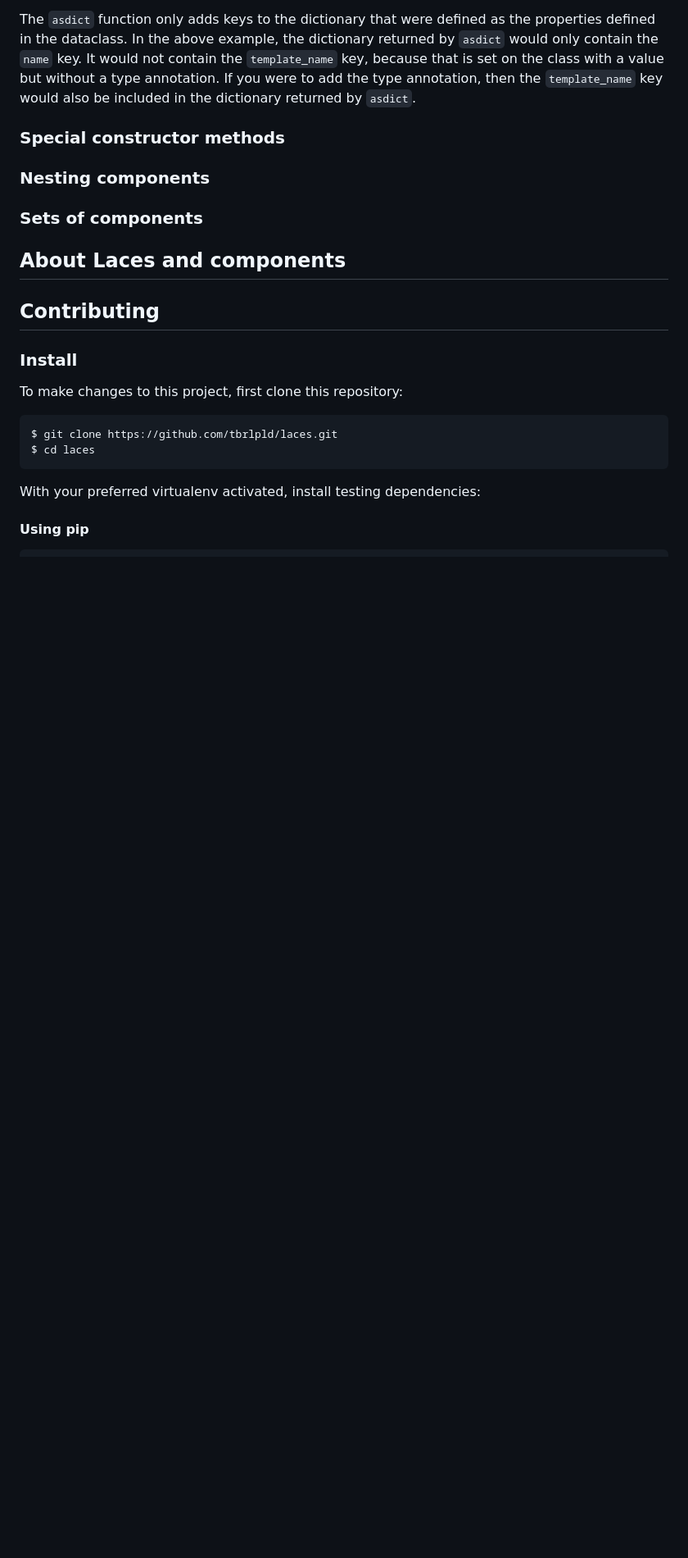
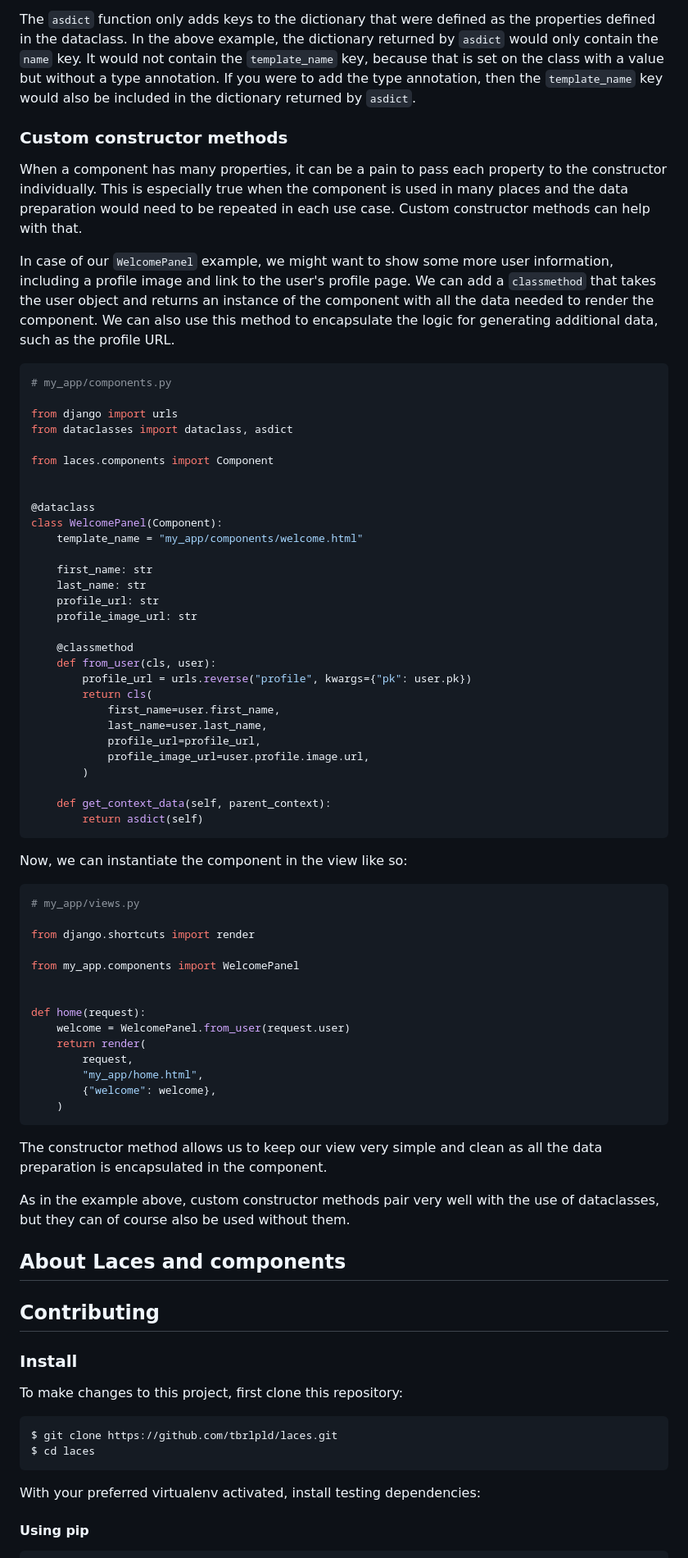
Before and after one commit to tbrlpld/laces, a Markdown page: README.md, the part around one of its changes. Shown at 82% size. Drawn GitHub-style; blank space fills up the shorter version.

Commit message:
Add section on custom constructor methods

````diff
--- a/README.md
+++ b/README.md
@@ -479,11 +483,70 @@ In the above example, the dictionary returned by `asdict` would only contain the
 It would not contain the `template_name` key, because that is set on the class with a value but without a type annotation.
 If you were to add the type annotation, then the `template_name` key would also be included in the dictionary returned by `asdict`.
 
-### Special constructor methods
+### Custom constructor methods
 
-### Nesting components
+When a component has many properties, it can be a pain to pass each property to the constructor individually.
+This is especially true when the component is used in many places and the data preparation would need to be repeated in each use case.
+Custom constructor methods can help with that.
 
-### Sets of components
+In case of our `WelcomePanel` example, we might want to show some more user information, including a profile image and link to the user's profile page.
+We can add a `classmethod` that takes the user object and returns an instance of the component with all the data needed to render the component.
+We can also use this method to encapsulate the logic for generating additional data, such as the profile URL.
+
+```python
+# my_app/components.py
+
+from django import urls
+from dataclasses import dataclass, asdict
+
+from laces.components import Component
+
+
+@dataclass
+class WelcomePanel(Component):
+    template_name = "my_app/components/welcome.html"
+
+    first_name: str
+    last_name: str
+    profile_url: str
+    profile_image_url: str
+
+    @classmethod
+    def from_user(cls, user):
+        profile_url = urls.reverse("profile", kwargs={"pk": user.pk})
+        return cls(
+            first_name=user.first_name,
+            last_name=user.last_name,
+            profile_url=profile_url,
+            profile_image_url=user.profile.image.url,
+        )
+
+    def get_context_data(self, parent_context):
+        return asdict(self)
+```
+
+Now, we can instantiate the component in the view like so:
+
+```python
+# my_app/views.py
+
+from django.shortcuts import render
+
+from my_app.components import WelcomePanel
+
+
+def home(request):
+    welcome = WelcomePanel.from_user(request.user)
+    return render(
+        request,
+        "my_app/home.html",
+        {"welcome": welcome},
+    )
+```
+
+The constructor method allows us to keep our view very simple and clean as all the data preparation is encapsulated in the component.
+
+As in the example above, custom constructor methods pair very well with the use of dataclasses, but they can of course also be used without them.
 
 ## About Laces and components
 
````
Also changed, not shown: other parts of README.md (+4 -0 lines).
